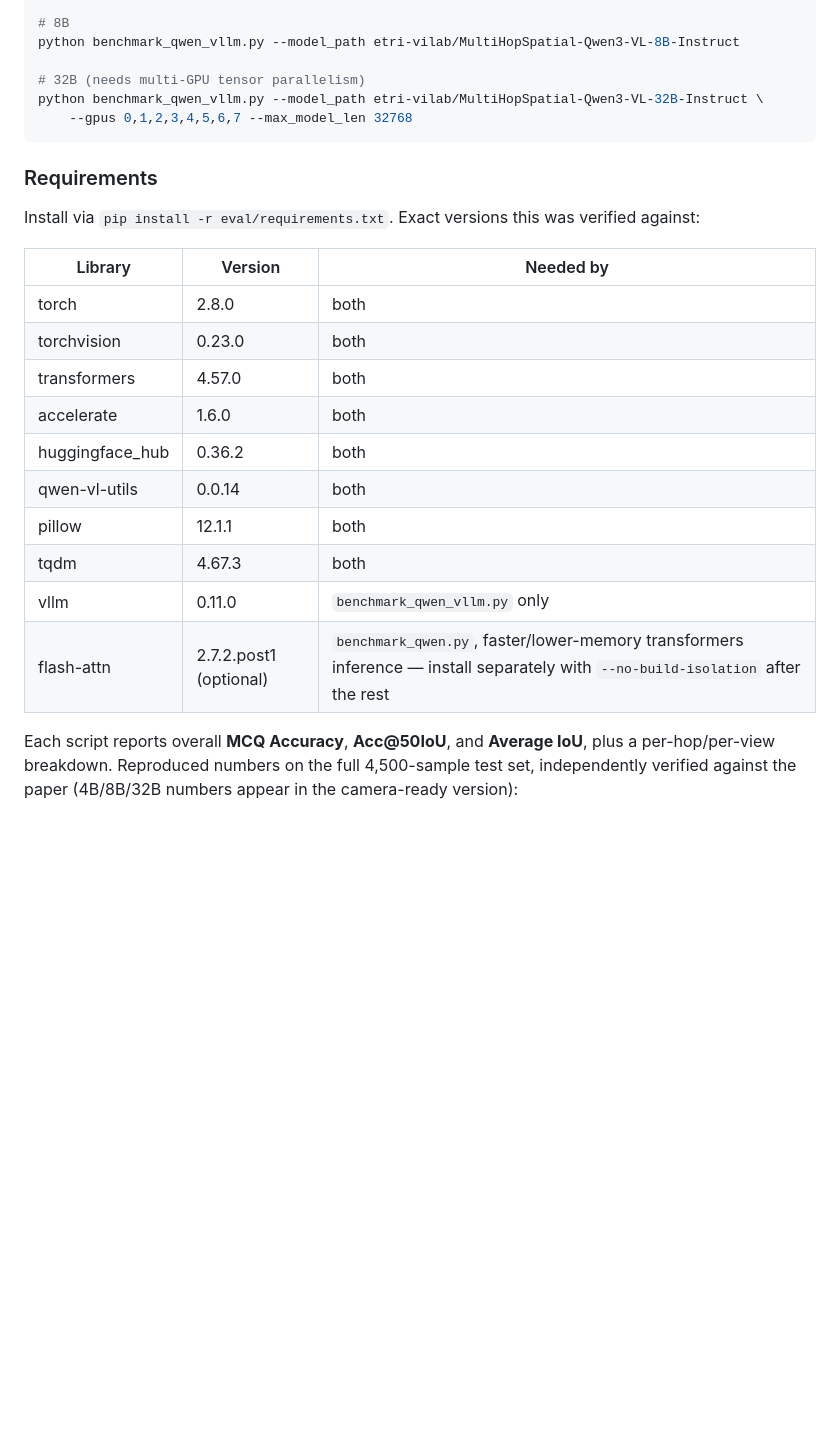
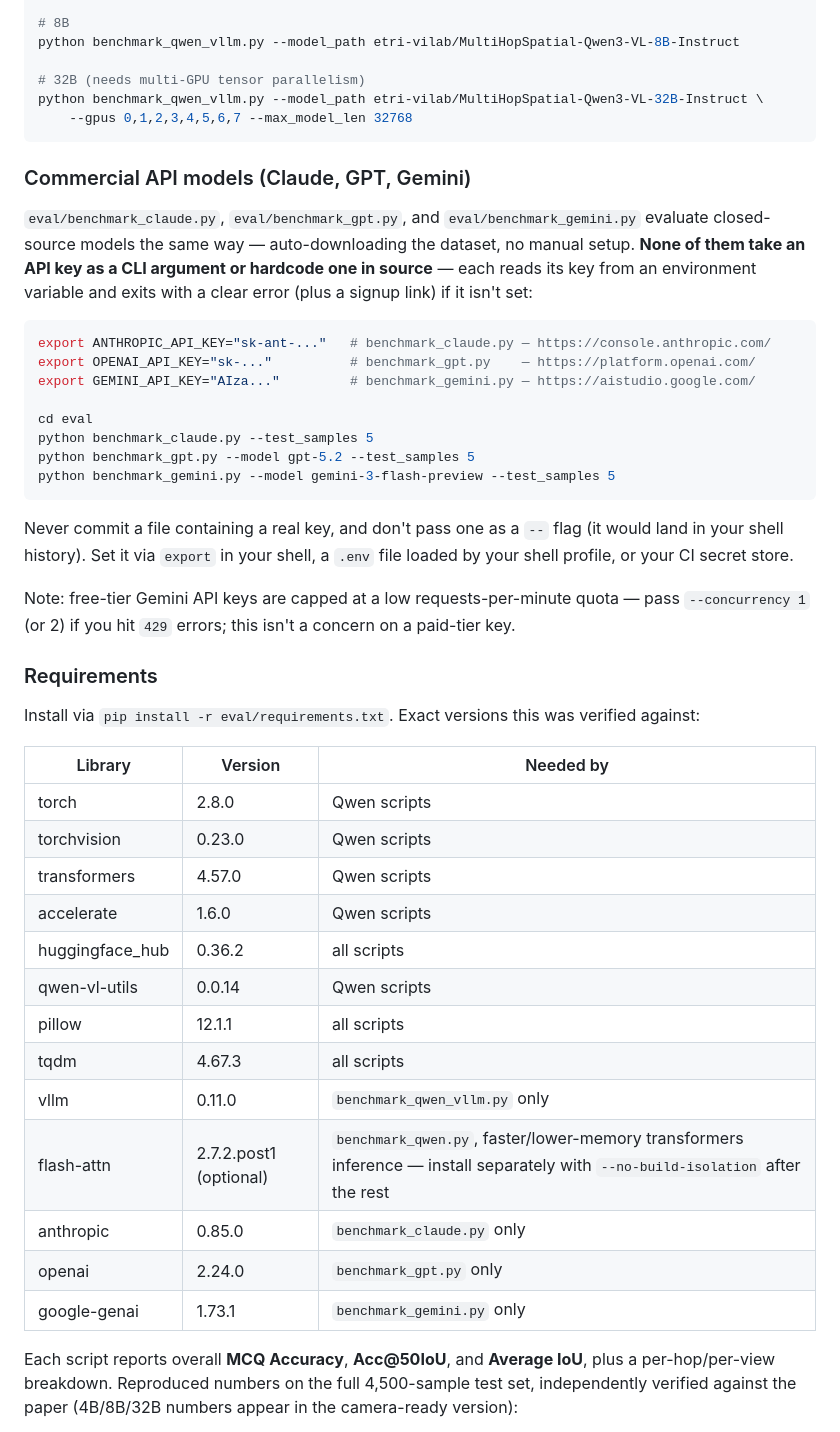
Before and after one commit to youngwanLEE/multihopspatial, a Markdown page: README.md, the part around the change. Rendered like a GitHub page; blank space fills up the shorter version.

Commit message:
Document API key setup for commercial-model eval scripts
Adds a README section for benchmark_claude.py/benchmark_gpt.py/
benchmark_gemini.py covering env-var-based auth (no hardcoded keys,
no --api_key flag) and the required SDK versions.

Co-Authored-By: Claude Sonnet 5 <noreply@anthropic.com>
Claude-Session: https://claude.ai/code/session_013qQjZzK5D9ez5KJW5LwCuw

````diff
--- a/README.md
+++ b/README.md
@@ -59,22 +59,44 @@ python benchmark_qwen_vllm.py --model_path etri-vilab/MultiHopSpatial-Qwen3-VL-3
     --gpus 0,1,2,3,4,5,6,7 --max_model_len 32768
 ```
 
+### Commercial API models (Claude, GPT, Gemini)
+
+`eval/benchmark_claude.py`, `eval/benchmark_gpt.py`, and `eval/benchmark_gemini.py` evaluate closed-source models the same way — auto-downloading the dataset, no manual setup. **None of them take an API key as a CLI argument or hardcode one in source** — each reads its key from an environment variable and exits with a clear error (plus a signup link) if it isn't set:
+
+```bash
+export ANTHROPIC_API_KEY="sk-ant-..."   # benchmark_claude.py — https://console.anthropic.com/
+export OPENAI_API_KEY="sk-..."          # benchmark_gpt.py    — https://platform.openai.com/
+export GEMINI_API_KEY="AIza..."         # benchmark_gemini.py — https://aistudio.google.com/
+
+cd eval
+python benchmark_claude.py --test_samples 5
+python benchmark_gpt.py --model gpt-5.2 --test_samples 5
+python benchmark_gemini.py --model gemini-3-flash-preview --test_samples 5
+```
+
+Never commit a file containing a real key, and don't pass one as a `--` flag (it would land in your shell history). Set it via `export` in your shell, a `.env` file loaded by your shell profile, or your CI secret store.
+
+Note: free-tier Gemini API keys are capped at a low requests-per-minute quota — pass `--concurrency 1` (or 2) if you hit `429` errors; this isn't a concern on a paid-tier key.
+
 ### Requirements
 
 Install via `pip install -r eval/requirements.txt`. Exact versions this was verified against:
 
 | Library | Version | Needed by |
 |---|---|---|
-| torch | 2.8.0 | both |
-| torchvision | 0.23.0 | both |
-| transformers | 4.57.0 | both |
-| accelerate | 1.6.0 | both |
-| huggingface_hub | 0.36.2 | both |
-| qwen-vl-utils | 0.0.14 | both |
-| pillow | 12.1.1 | both |
-| tqdm | 4.67.3 | both |
+| torch | 2.8.0 | Qwen scripts |
+| torchvision | 0.23.0 | Qwen scripts |
+| transformers | 4.57.0 | Qwen scripts |
+| accelerate | 1.6.0 | Qwen scripts |
+| huggingface_hub | 0.36.2 | all scripts |
+| qwen-vl-utils | 0.0.14 | Qwen scripts |
+| pillow | 12.1.1 | all scripts |
+| tqdm | 4.67.3 | all scripts |
 | vllm | 0.11.0 | `benchmark_qwen_vllm.py` only |
 | flash-attn | 2.7.2.post1 (optional) | `benchmark_qwen.py`, faster/lower-memory transformers inference — install separately with `--no-build-isolation` after the rest |
+| anthropic | 0.85.0 | `benchmark_claude.py` only |
+| openai | 2.24.0 | `benchmark_gpt.py` only |
+| google-genai | 1.73.1 | `benchmark_gemini.py` only |
 
 Each script reports overall **MCQ Accuracy**, **Acc@50IoU**, and **Average IoU**, plus a per-hop/per-view breakdown. Reproduced numbers on the full 4,500-sample test set, independently verified against the paper (4B/8B/32B numbers appear in the camera-ready version):
 
````
